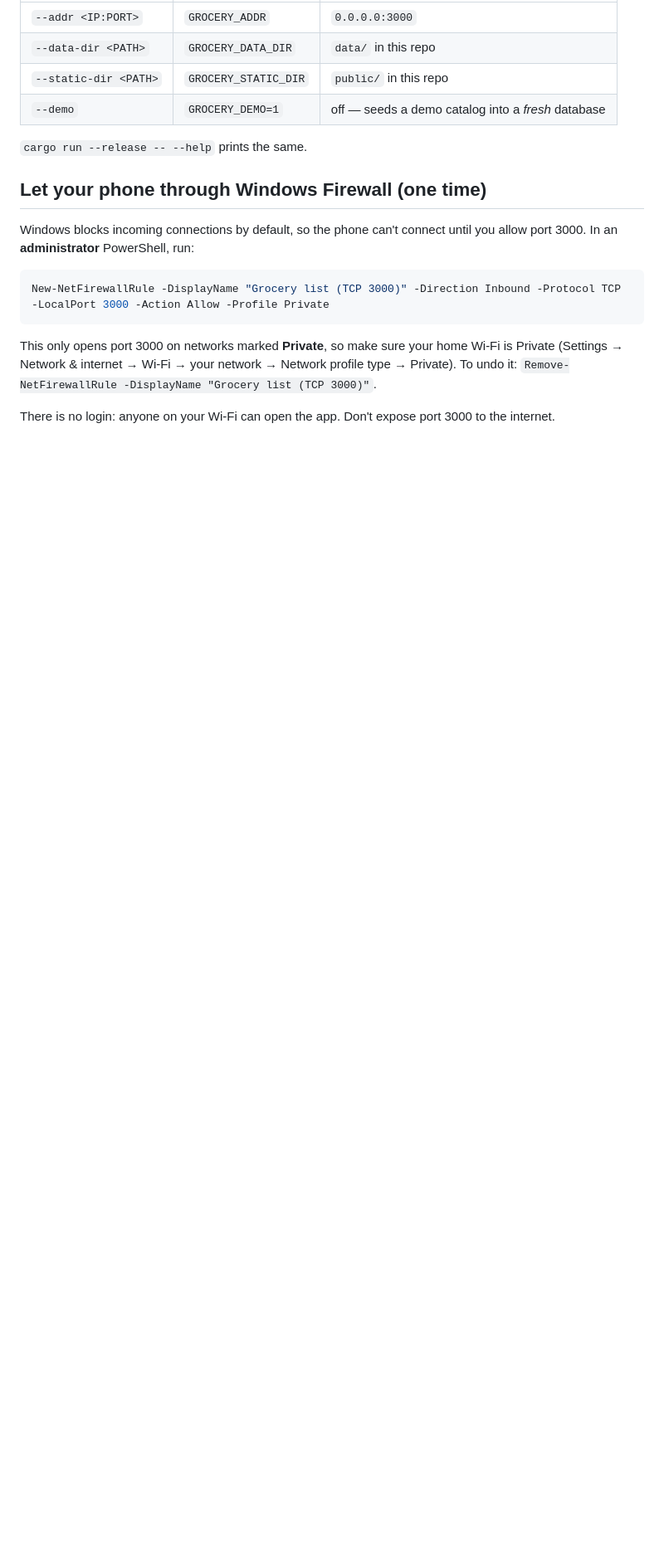
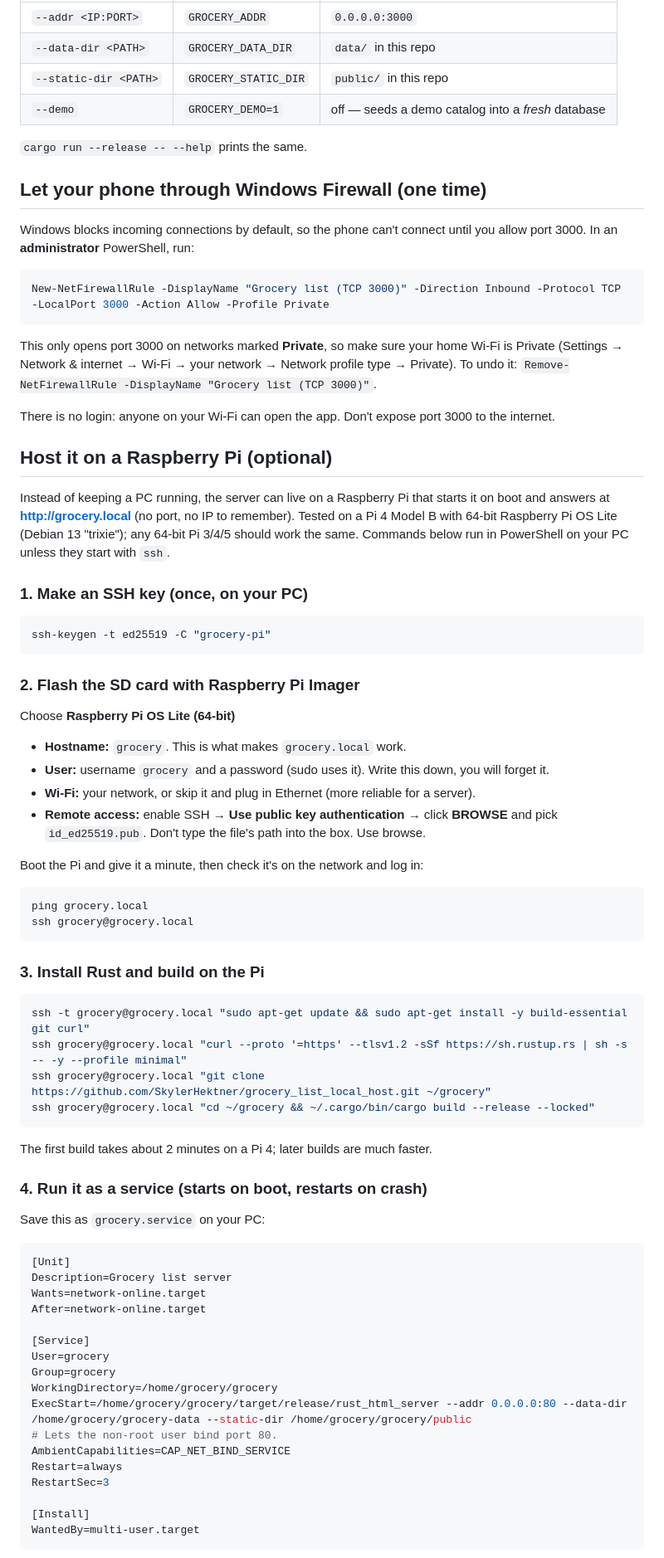
Before and after one commit to SkylerHektner/grocery_list_local_host, a Markdown page: README.md, the part around one of its changes. Shown at 83% size. Drawn GitHub-style; blank space fills up the shorter version.

Commit message:
Added instruction for pi hosting to readme

````diff
--- a/README.md
+++ b/README.md
@@ -62,3 +62,69 @@ This only opens port 3000 on networks marked **Private**, so make sure your home
 To undo it: `Remove-NetFirewallRule -DisplayName "Grocery list (TCP 3000)"`.
 
 There is no login: anyone on your Wi-Fi can open the app. Don't expose port 3000 to the internet.
+
+## Host it on a Raspberry Pi (optional)
+
+Instead of keeping a PC running, the server can live on a Raspberry Pi that starts it on boot and
+answers at **http://grocery.local** (no port, no IP to remember). Tested on a Pi 4 Model B with
+64-bit Raspberry Pi OS Lite (Debian 13 "trixie"); any 64-bit Pi 3/4/5 should work the same.
+Commands below run in PowerShell on your PC unless they start with `ssh`.
+
+### 1. Make an SSH key (once, on your PC)
+
+```powershell
+ssh-keygen -t ed25519 -C "grocery-pi"
+```
+
+### 2. Flash the SD card with Raspberry Pi Imager
+
+Choose **Raspberry Pi OS Lite (64-bit)**
+
+- **Hostname:** `grocery`. This is what makes `grocery.local` work.
+- **User:** username `grocery` and a password (sudo uses it). Write this down, you will forget it.
+- **Wi-Fi:** your network, or skip it and plug in Ethernet (more reliable for a server).
+- **Remote access:** enable SSH → **Use public key authentication** → click **BROWSE** and pick
+  `id_ed25519.pub`. Don't type the file's path into the box. Use browse.
+
+Boot the Pi and give it a minute, then check it's on the network and log in:
+
+```powershell
+ping grocery.local
+ssh grocery@grocery.local
+```
+
+### 3. Install Rust and build on the Pi
+
+```powershell
+ssh -t grocery@grocery.local "sudo apt-get update && sudo apt-get install -y build-essential git curl"
+ssh grocery@grocery.local "curl --proto '=https' --tlsv1.2 -sSf https://sh.rustup.rs | sh -s -- -y --profile minimal"
+ssh grocery@grocery.local "git clone https://github.com/SkylerHektner/grocery_list_local_host.git ~/grocery"
+ssh grocery@grocery.local "cd ~/grocery && ~/.cargo/bin/cargo build --release --locked"
+```
+
+The first build takes about 2 minutes on a Pi 4; later builds are much faster.
+
+### 4. Run it as a service (starts on boot, restarts on crash)
+
+Save this as `grocery.service` on your PC:
+
+```ini
+[Unit]
+Description=Grocery list server
+Wants=network-online.target
+After=network-online.target
+
+[Service]
+User=grocery
+Group=grocery
+WorkingDirectory=/home/grocery/grocery
+ExecStart=/home/grocery/grocery/target/release/rust_html_server --addr 0.0.0.0:80 --data-dir /home/grocery/grocery-data --static-dir /home/grocery/grocery/public
+# Lets the non-root user bind port 80.
+AmbientCapabilities=CAP_NET_BIND_SERVICE
+Restart=always
+RestartSec=3
+
+[Install]
+WantedBy=multi-user.target
+```
+
````
Also changed, not shown: other parts of README.md (+22 -0 lines).
